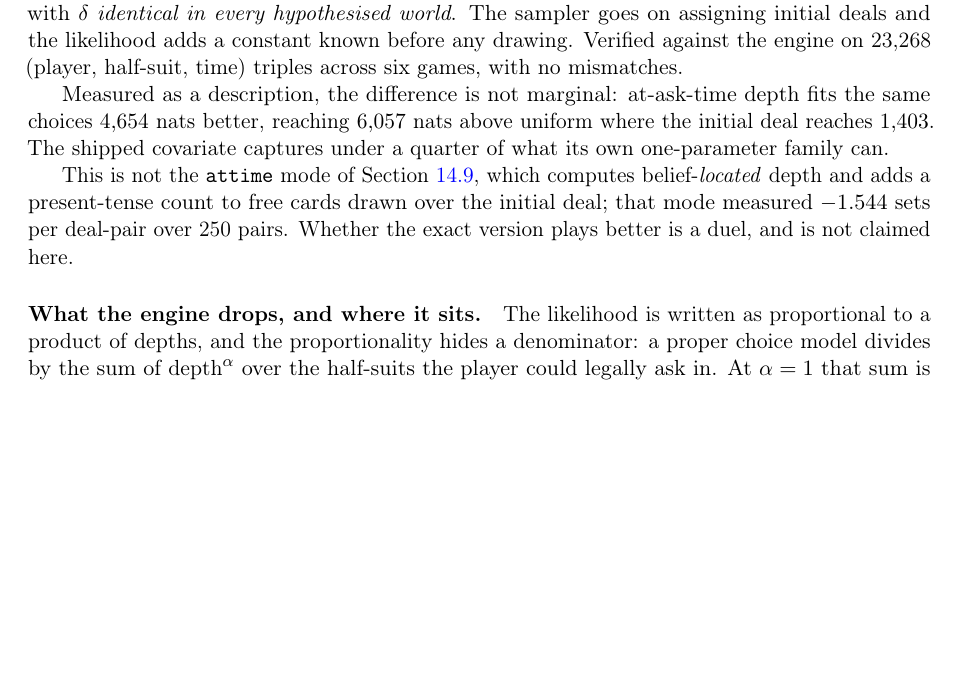
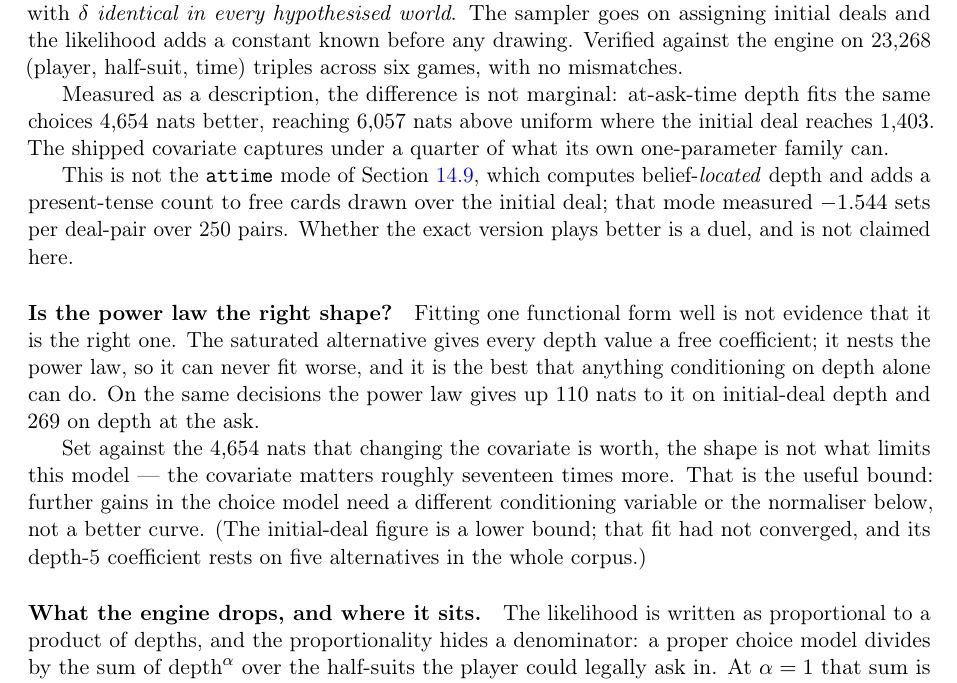
Before and after one commit to kv1514/fish-researchp12, a LaTeX paper (paper/fishbot_v04.tex): part of page 21 of 44, cut so that both start at the same text, the shorter picture padded with empty space. Compiled offline with pdfLaTeX.

Commit message:
Paper: bound what is left in the choice model's functional form
The saturated model -- a free coefficient per depth value, which nests the power
law -- gives up 110 nats on initial-deal depth and 269 at the ask. Against 4,654
for changing the covariate, the shape is not the binding constraint: the
covariate matters about seventeen times more.

Stated because a one-parameter form that fits well invites the assumption that
it is right, and because it says where the remaining work is -- a different
conditioning variable, or the normaliser, rather than a better curve. The
un-converged figure is labelled as a lower bound and the data-starved depth-5
bin is flagged.

```diff
--- a/paper/fishbot_v04.tex
+++ b/paper/fishbot_v04.tex
@@ -1502,6 +1502,20 @@ computes belief-\emph{located} depth and adds a present-tense count to free card
 drawn over the initial deal; that mode measured $-1.544$ sets per deal-pair over
 250 pairs. Whether the exact version plays better is a duel, and is not claimed
 here.
+
+\paragraph{Is the power law the right shape?} Fitting one functional form well
+is not evidence that it is the right one. The saturated alternative gives every
+depth value a free coefficient; it nests the power law, so it can never fit
+worse, and it is the best that anything conditioning on depth alone can do. On
+the same decisions the power law gives up $110$ nats to it on initial-deal depth
+and $269$ on depth at the ask.
+
+Set against the $4{,}654$ nats that changing the covariate is worth, the shape is
+not what limits this model --- the covariate matters roughly seventeen times
+more. That is the useful bound: further gains in the choice model need a
+different conditioning variable or the normaliser below, not a better curve.
+(The initial-deal figure is a lower bound; that fit had not converged, and its
+depth-5 coefficient rests on five alternatives in the whole corpus.)
 
 \paragraph{What the engine drops, and where it sits.} The likelihood is written
 as proportional to a product of depths, and the proportionality hides a
```
